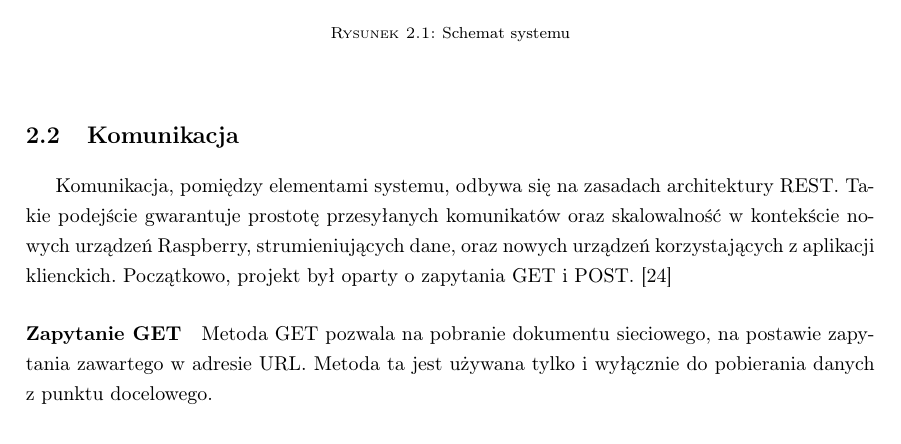
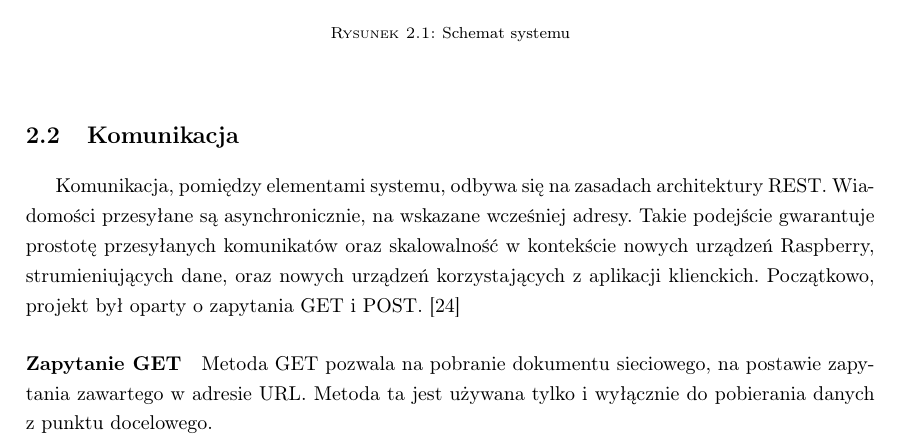
Before and after one commit to AGlowczewska/Engineering-Thesis, a LaTeX thesis (thesis-bachelor-polski.tex, which reads 02-architektura.tex): part of page 6 of 41, cut so that both start at the same text. Compiled offline with pdfLaTeX.

Commit message:
Update 02-architektura.tex

```diff
--- a/02-architektura.tex
+++ b/02-architektura.tex
@@ -13,7 +13,8 @@ Wstęp do rozdziału
 
 \section{Komunikacja}
 
-Komunikacja, pomiędzy elementami systemu, odbywa się na zasadach architektury REST. Takie podejście gwarantuje prostotę przesyłanych komunikatów oraz skalowalność w kontekście nowych urządzeń Raspberry, strumieniujących dane, oraz nowych urządzeń korzystających z aplikacji klienckich. Początkowo, projekt był oparty o zapytania GET i POST.  \cite{WEBARCH}
+Komunikacja, pomiędzy elementami systemu, odbywa się na zasadach architektury REST. Wiadomości przesyłane są asynchronicznie, na wskazane wcześniej adresy.
+Takie podejście gwarantuje prostotę przesyłanych komunikatów oraz skalowalność w kontekście nowych urządzeń Raspberry, strumieniujących dane, oraz nowych urządzeń korzystających z aplikacji klienckich. Początkowo, projekt był oparty o zapytania GET i POST.  \cite{WEBARCH}
 
 \paragraph{Zapytanie GET}
 Metoda GET pozwala na pobranie dokumentu sieciowego, na postawie zapytania zawartego w adresie URL. Metoda ta jest używana tylko i wyłącznie do pobierania danych z punktu docelowego.
```
